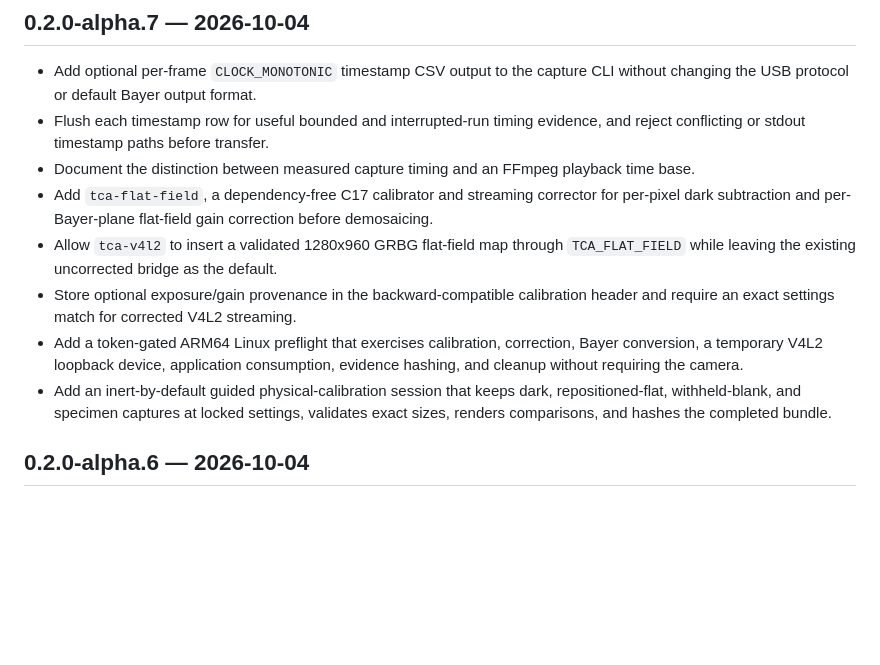
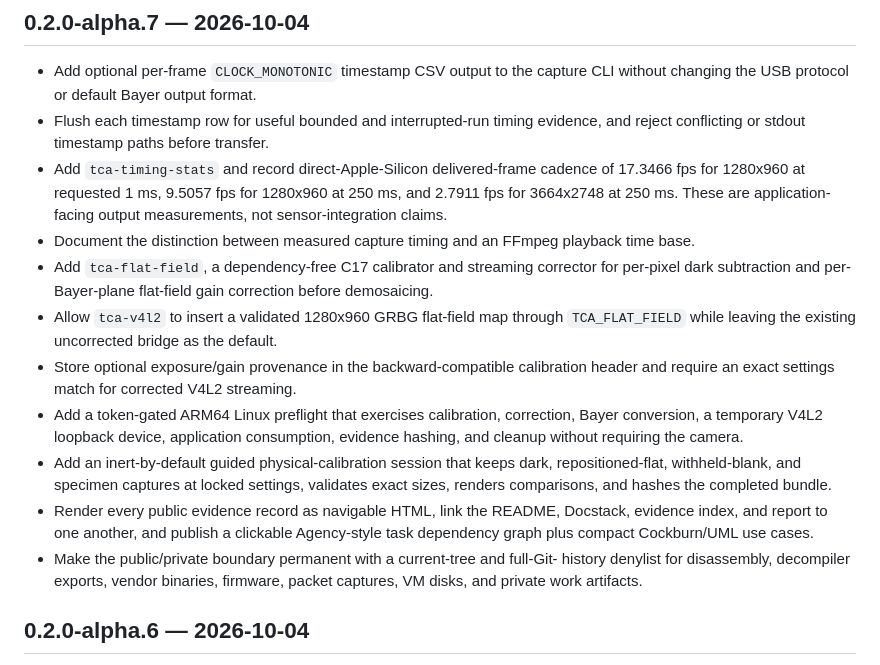
Before and after one commit to la3lma/tucsen-tca-camera, a Markdown page: CHANGELOG.md, the part around the change. GitHub-like rendering; blank space fills up the shorter version.

Commit message:
Prepare alpha.7 release notes

```diff
--- a/CHANGELOG.md
+++ b/CHANGELOG.md
@@ -8,6 +8,10 @@
   CLI without changing the USB protocol or default Bayer output format.
 - Flush each timestamp row for useful bounded and interrupted-run timing
   evidence, and reject conflicting or stdout timestamp paths before transfer.
+- Add `tca-timing-stats` and record direct-Apple-Silicon delivered-frame
+  cadence of 17.3466 fps for 1280x960 at requested 1 ms, 9.5057 fps for
+  1280x960 at 250 ms, and 2.7911 fps for 3664x2748 at 250 ms. These are
+  application-facing output measurements, not sensor-integration claims.
 - Document the distinction between measured capture timing and an FFmpeg
   playback time base.
 - Add `tca-flat-field`, a dependency-free C17 calibrator and streaming
@@ -25,6 +29,12 @@
 - Add an inert-by-default guided physical-calibration session that keeps dark,
   repositioned-flat, withheld-blank, and specimen captures at locked settings,
   validates exact sizes, renders comparisons, and hashes the completed bundle.
+- Render every public evidence record as navigable HTML, link the README,
+  Docstack, evidence index, and report to one another, and publish a clickable
+  Agency-style task dependency graph plus compact Cockburn/UML use cases.
+- Make the public/private boundary permanent with a current-tree and full-Git-
+  history denylist for disassembly, decompiler exports, vendor binaries,
+  firmware, packet captures, VM disks, and private work artifacts.
 
 ## 0.2.0-alpha.6 — 2026-10-04
 
```
